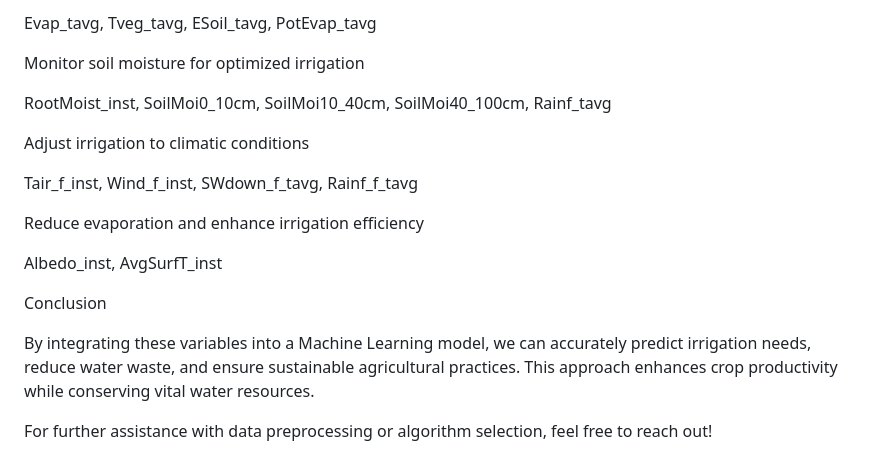
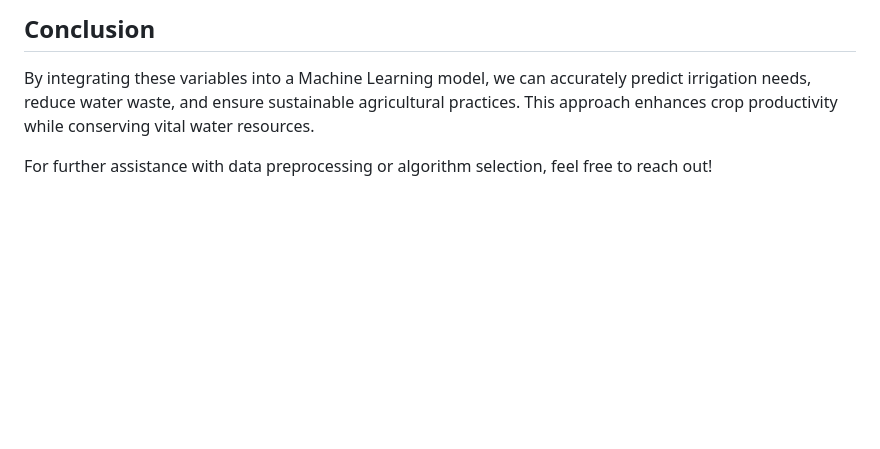
Before and after one commit to TouihriMedAmine/Water-Scarcity, a Markdown page: README.md, the part around the change printed below. Rendered like a GitHub page; blank space fills up the shorter version.

```diff
--- a/README.md
+++ b/README.md
@@ -58,19 +62,5 @@ Predict crop water needs
 
-Evap_tavg, Tveg_tavg, ESoil_tavg, PotEvap_tavg
-
-Monitor soil moisture for optimized irrigation
-
-RootMoist_inst, SoilMoi0_10cm, SoilMoi10_40cm, SoilMoi40_100cm, Rainf_tavg
-
-Adjust irrigation to climatic conditions
-
-Tair_f_inst, Wind_f_inst, SWdown_f_tavg, Rainf_f_tavg
-
-Reduce evaporation and enhance irrigation efficiency
-
-Albedo_inst, AvgSurfT_inst
-
-Conclusion
+## Conclusion
 
 By integrating these variables into a Machine Learning model, we can accurately predict irrigation needs, reduce water waste, and ensure sustainable agricultural practices. This approach enhances crop productivity while conserving vital water resources.
 
```
Also changed, not shown: other parts of README.md (+32 -28 lines).
